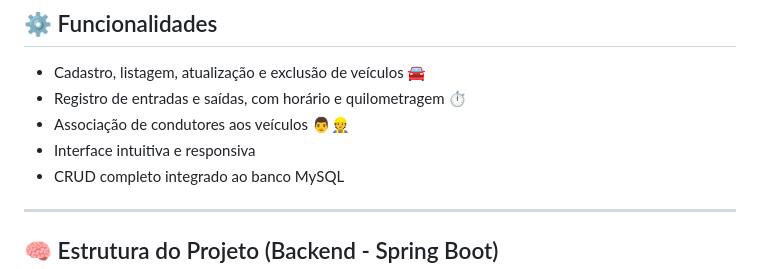
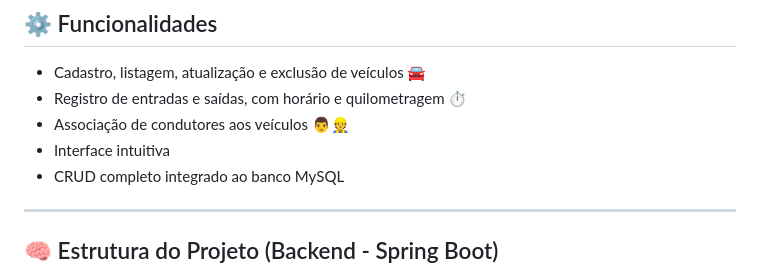
Before and after one commit to Sanviictor/controle-movimentacoes-veiculos, a Markdown page: README.md, the part around the change. Drawn GitHub-style.

```diff
--- a/README.md
+++ b/README.md
@@ -20,7 +20,7 @@ O sistema foi aplicado em ambiente real de estágio, executado em um **servidor
 * Cadastro, listagem, atualização e exclusão de veículos 🚘
 * Registro de entradas e saídas, com horário e quilometragem ⏱️
 * Associação de condutores aos veículos 👨‍👷
-* Interface intuitiva e responsiva
+* Interface intuitiva
 * CRUD completo integrado ao banco MySQL
 
 ---
```
